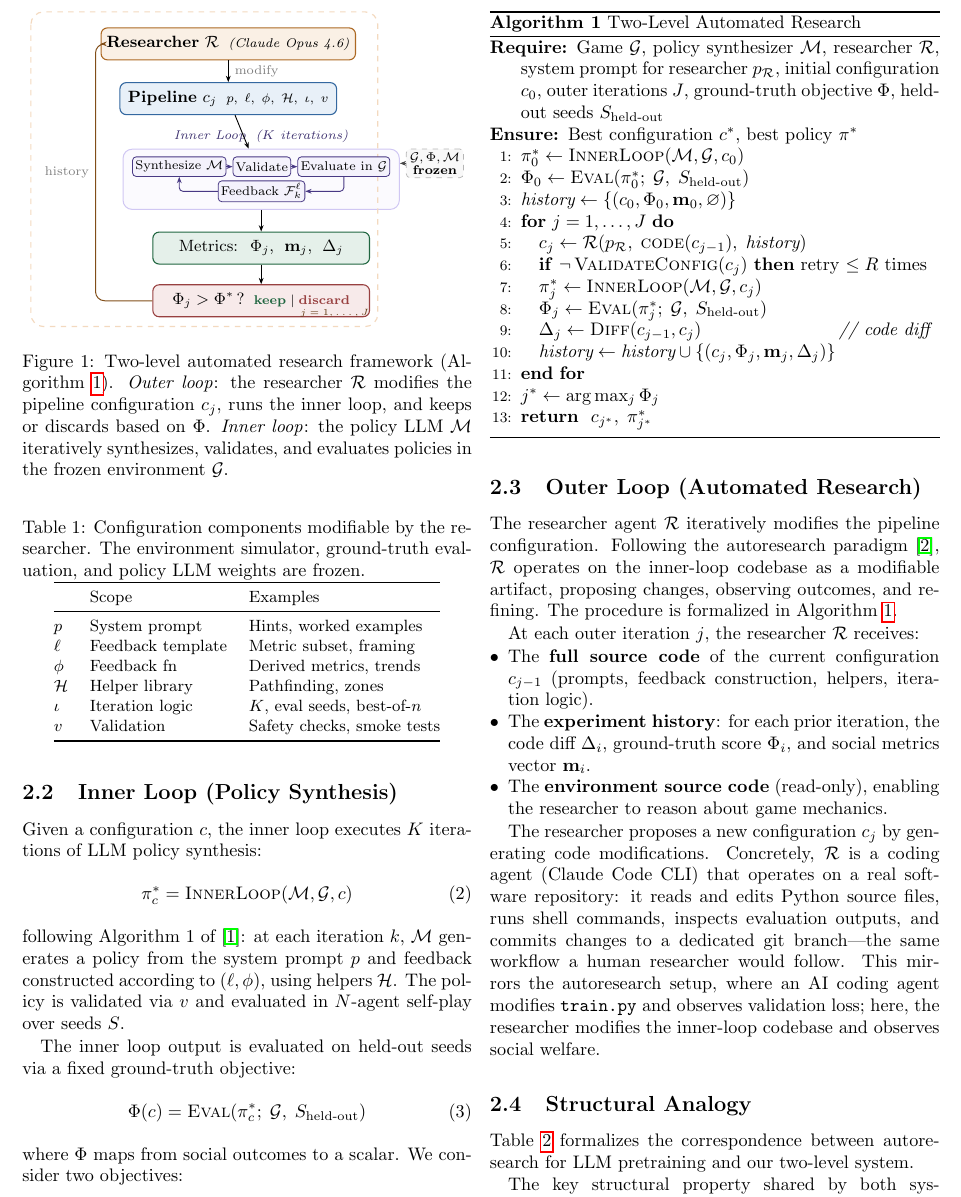
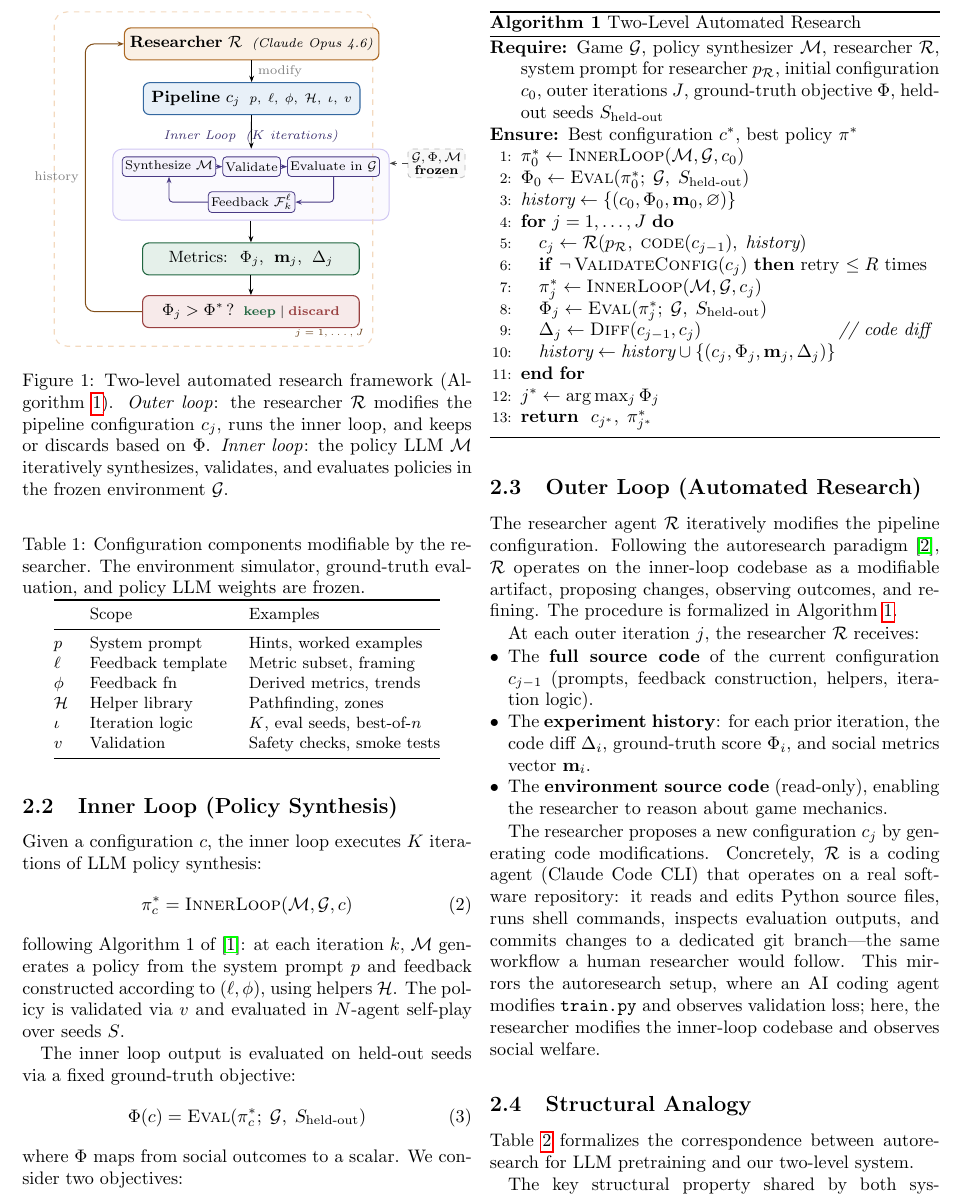
Before and after one commit to vicgalle/autoresearch-social-dilemmas, a LaTeX paper (autoresearch_ssd.tex): part of page 2 of 8, cut so that both start at the same text. Compiled offline with pdfLaTeX.

Commit message:
fix diagram

```diff
--- a/autoresearch_ssd.tex
+++ b/autoresearch_ssd.tex
@@ -92,13 +92,12 @@ We introduce a two-level system where a \emph{researcher agent} $\cR$ optimizes
 \node[mbox=pipcolor, below=0.42cm of R] (P) {%
   \textbf{Pipeline} $c_j$%
   \;\;{\scriptsize $p,\;\ell,\;\phi,\;\mathcal{H},\;\iota,\;v$}};
-% 3. Inner loop sub-nodes
-\node[sbox, below=0.8cm of P, xshift=-0.95cm] (S) {Synthesize $\cM$};
-\node[sbox, right=0.12cm of S] (V) {Validate};
+% 3. Inner loop sub-nodes — center Validate under Pipeline
+\node[sbox, below=0.8cm of P] (V) {Validate};
+\node[sbox, left=0.12cm of V] (S) {Synthesize $\cM$};
 \node[sbox, right=0.12cm of V] (Ev) {Evaluate in $\cG$};
-% Feedback below
-\coordinate (fbmid) at ($(S.south)!0.5!(Ev.south)+(0,-0.28)$);
-\node[sbox, minimum width=0.9cm] at (fbmid) (FB) {Feedback $\mathcal{F}_k^\ell$};
+% Feedback below, centered under Validate
+\node[sbox, minimum width=0.9cm, below=0.28cm of V] (FB) {Feedback $\mathcal{F}_k^\ell$};
 % Inner loop frame
 \begin{scope}[on background layer]
 \node[draw=ilcolor!35, fill=ilcolor!3, rounded corners=5pt, line width=0.55pt,
```
Also changed, not shown: autoresearch_ssd.pdf, autoresearch_ssd.tex (8 more changed lines).
